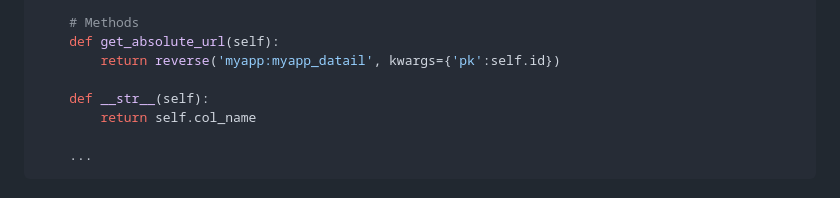
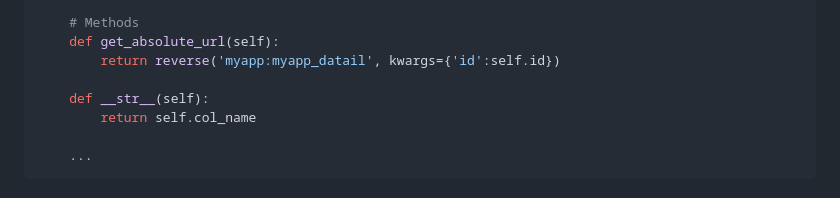
Before and after one commit to tiblo/Django_edu, a Markdown page: documents/03_Model.md, the part around the change. GitHub-like rendering.

```diff
--- a/documents/03_Model.md
+++ b/documents/03_Model.md
@@ -27,7 +27,7 @@ class Data_tbl(models.Model):
 
     # Methods
     def get_absolute_url(self):
-        return reverse('myapp:myapp_datail', kwargs={'pk':self.id})
+        return reverse('myapp:myapp_datail', kwargs={'id':self.id})
 
     def __str__(self):
         return self.col_name
```
